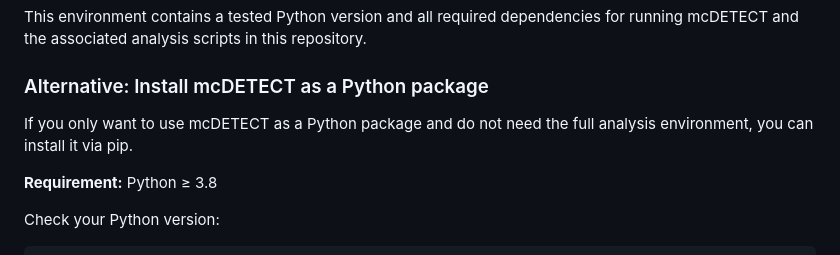
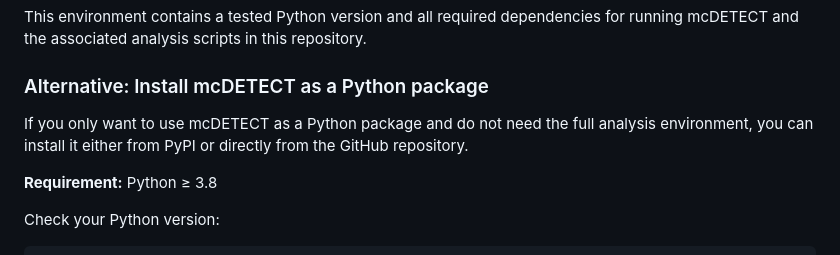
Before and after one commit to chen-yang-yuan/mcDETECT, a Markdown page: README.md, the part around the change. Rendered like a GitHub page.

Commit message:
Auto-commit: 2026-01-25 14:51:35

```diff
--- a/README.md
+++ b/README.md
@@ -25,7 +25,7 @@ This environment contains a tested Python version and all required dependencies
 
 ### Alternative: Install mcDETECT as a Python package
 
-If you only want to use mcDETECT as a Python package and do not need the full analysis environment, you can install it via pip.
+If you only want to use mcDETECT as a Python package and do not need the full analysis environment, you can install it either from PyPI or directly from the GitHub repository.
 
 **Requirement:** Python ≥ 3.8
 
```
